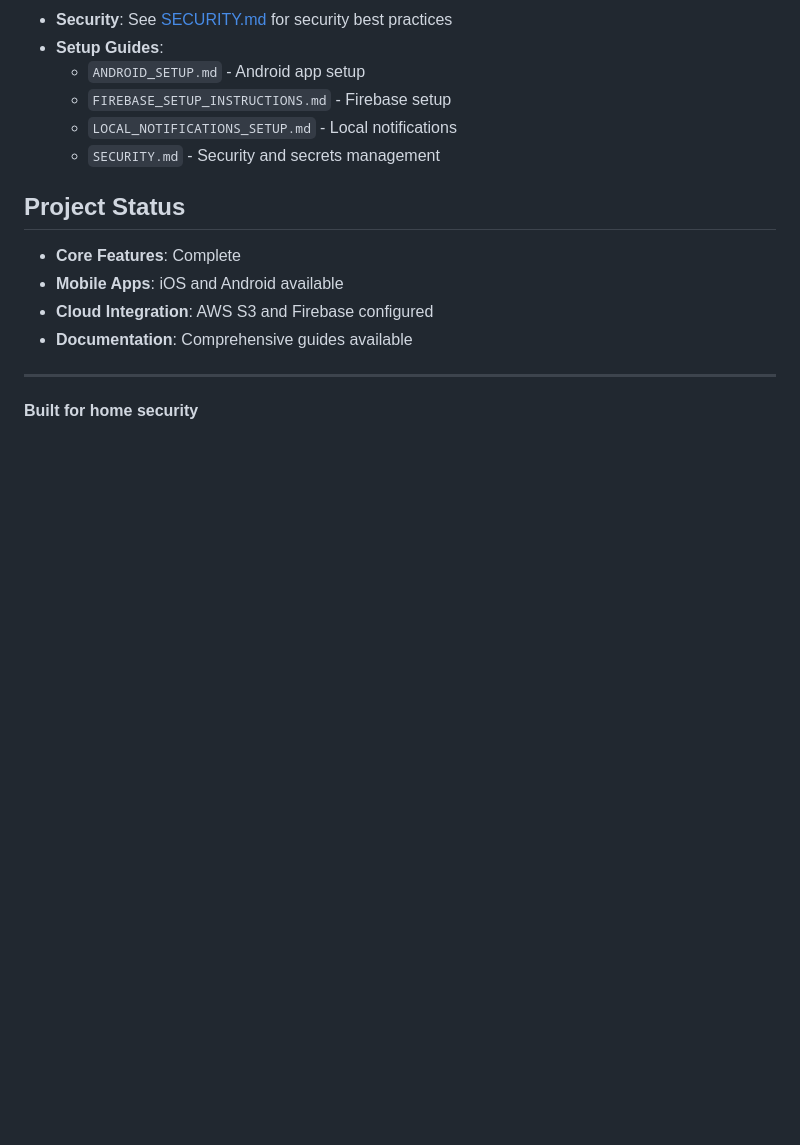
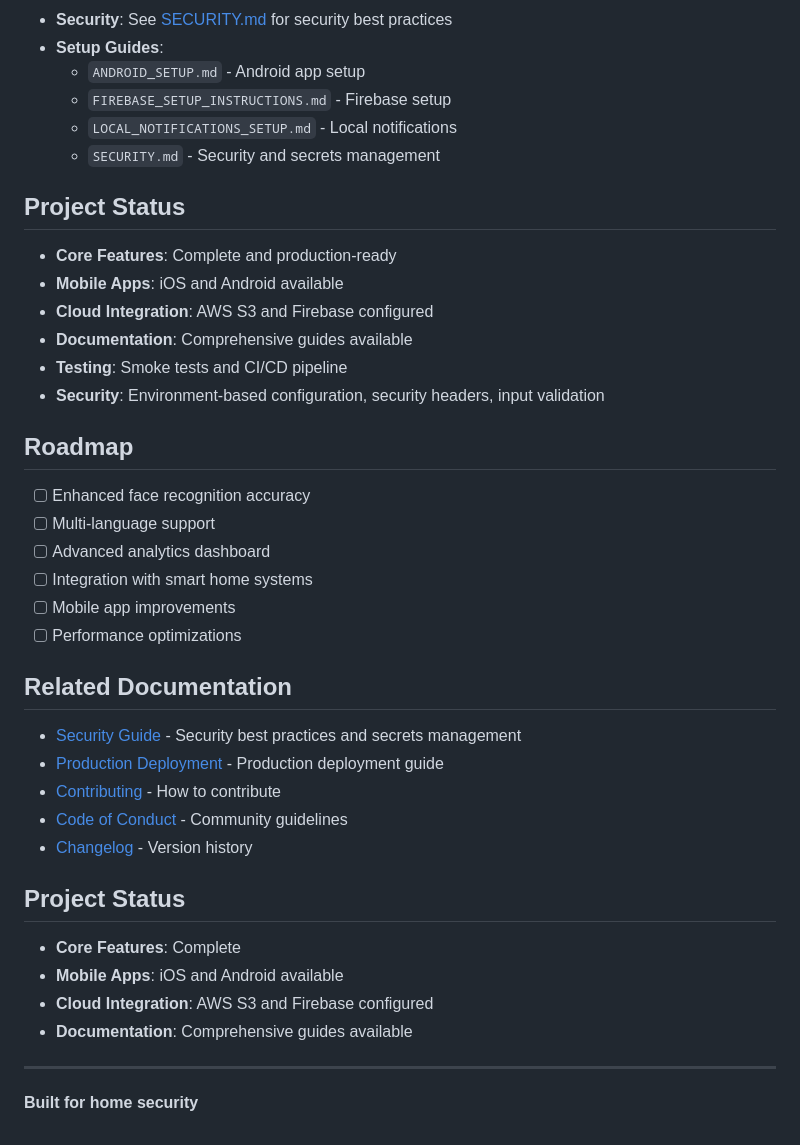
Before and after one commit to Vivek9454/FalconEye, a Markdown page: README.md, the part around the change. Drawn GitHub-style; blank space fills up the shorter version.

Commit message:
Add Project Status, Roadmap, and Related Documentation sections

```diff
--- a/README.md
+++ b/README.md
@@ -587,6 +587,32 @@ export MKL_NUM_THREADS=4
 
 ## Project Status
 
+- **Core Features**: Complete and production-ready
+- **Mobile Apps**: iOS and Android available
+- **Cloud Integration**: AWS S3 and Firebase configured
+- **Documentation**: Comprehensive guides available
+- **Testing**: Smoke tests and CI/CD pipeline
+- **Security**: Environment-based configuration, security headers, input validation
+
+## Roadmap
+
+- [ ] Enhanced face recognition accuracy
+- [ ] Multi-language support
+- [ ] Advanced analytics dashboard
+- [ ] Integration with smart home systems
+- [ ] Mobile app improvements
+- [ ] Performance optimizations
+
+## Related Documentation
+
+- [Security Guide](SECURITY.md) - Security best practices and secrets management
+- [Production Deployment](PRODUCTION.md) - Production deployment guide
+- [Contributing](CONTRIBUTING.md) - How to contribute
+- [Code of Conduct](CODE_OF_CONDUCT.md) - Community guidelines
+- [Changelog](CHANGELOG.md) - Version history
+
+## Project Status
+
 - **Core Features**: Complete
 - **Mobile Apps**: iOS and Android available
 - **Cloud Integration**: AWS S3 and Firebase configured
```
